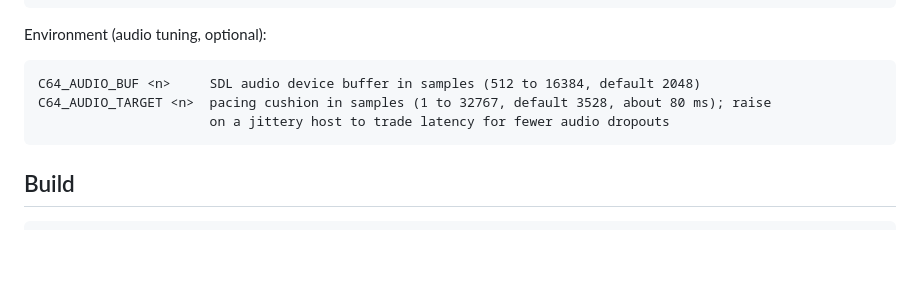
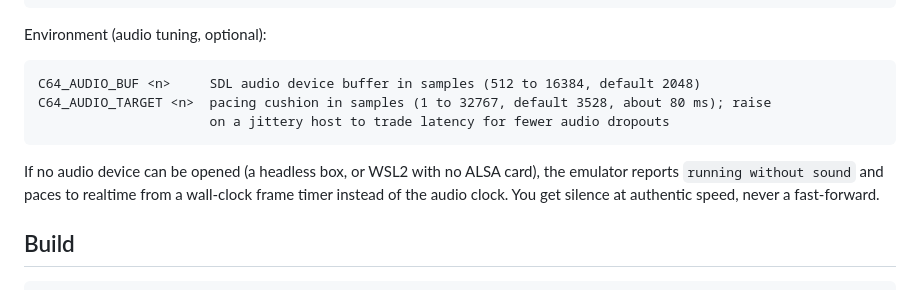
Before and after one commit to ChronoCoders/C64, a Markdown page: README.md, the part around the change. GitHub-like rendering; blank space fills up the shorter version.

Commit message:
docs: note the no-audio wall-clock pacing fallback in the README

````diff
--- a/README.md
+++ b/README.md
@@ -112,6 +112,10 @@ C64_AUDIO_TARGET <n>  pacing cushion in samples (1 to 32767, default 3528, about
                       on a jittery host to trade latency for fewer audio dropouts
 ```
 
+If no audio device can be opened (a headless box, or WSL2 with no ALSA card), the emulator
+reports `running without sound` and paces to realtime from a wall-clock frame timer instead of
+the audio clock. You get silence at authentic speed, never a fast-forward.
+
 ## Build
 
 ```sh
````
